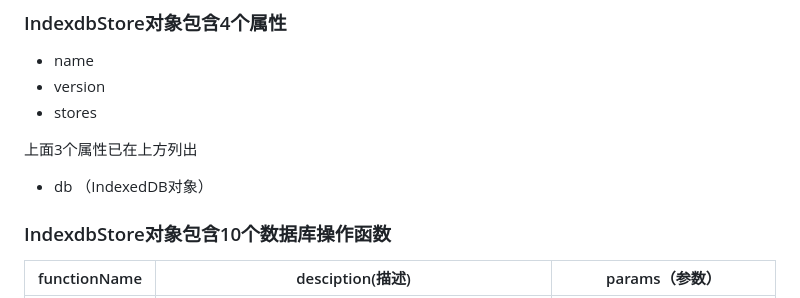
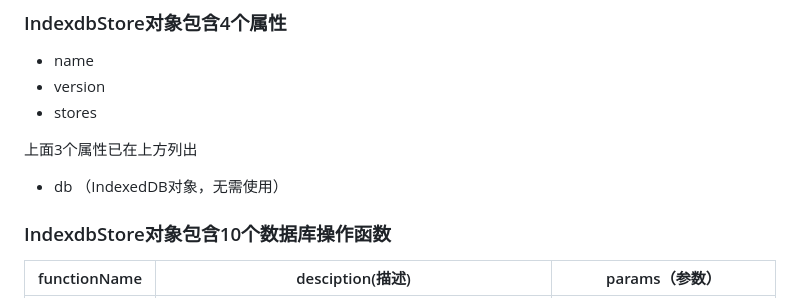
Before and after one commit to yinyangshibolange/webindexeddb, a Markdown page: README.md, the part around the change. GitHub-like rendering.

```diff
--- a/README.md
+++ b/README.md
@@ -112,7 +112,7 @@ const indexedStore = new IndexdbStore({
 
 上面3个属性已在上方列出
 
-- db （IndexedDB对象）
+- db （IndexedDB对象，无需使用）
 
 ### IndexdbStore对象包含10个数据库操作函数
 
```
